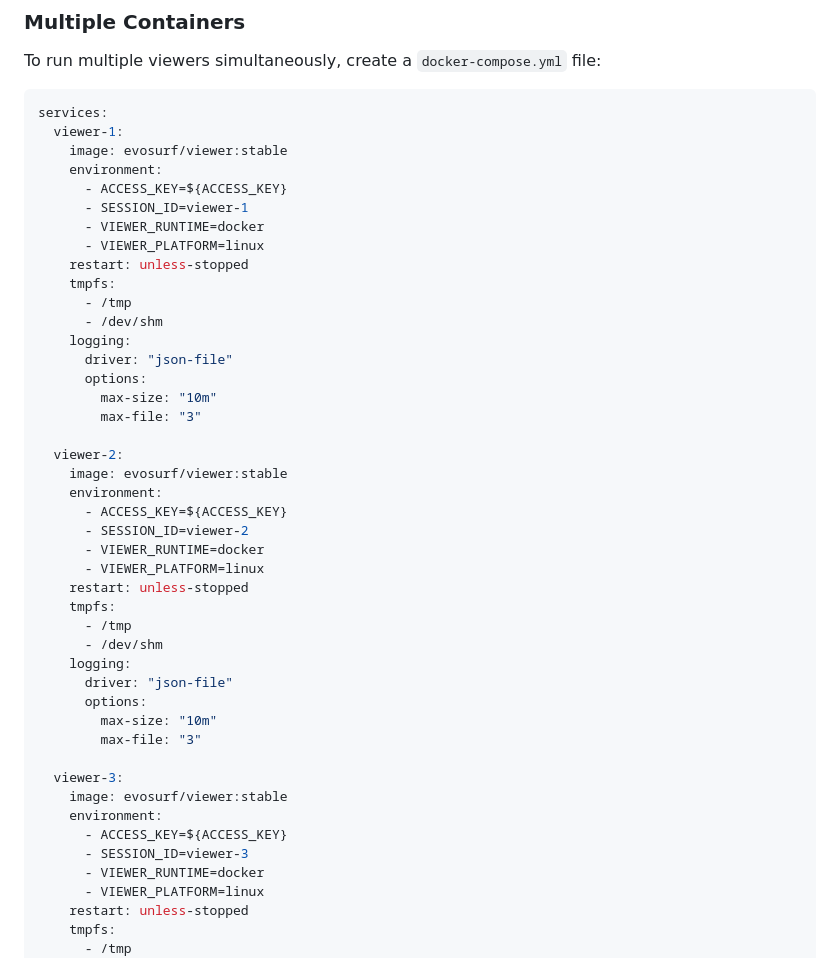
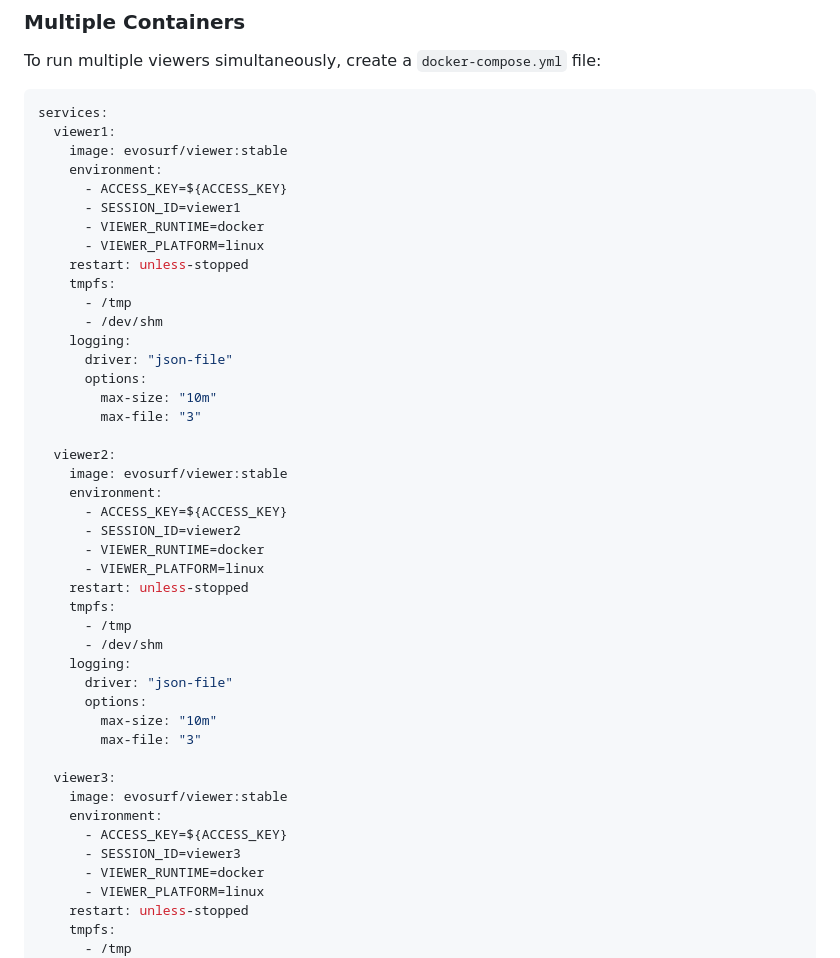
Before and after one commit to Reltoweb/Evosurf, a Markdown page: viewer-headless/DOCKERHUB_README.md, the part around the change. GitHub-like rendering.

Commit message:
Clarify multi-container Docker Hub docs

````diff
--- a/viewer-headless/DOCKERHUB_README.md
+++ b/viewer-headless/DOCKERHUB_README.md
@@ -71,11 +71,11 @@ To run multiple viewers simultaneously, create a `docker-compose.yml` file:
 
 ```yaml
 services:
-  viewer-1:
+  viewer1:
     image: evosurf/viewer:stable
     environment:
       - ACCESS_KEY=${ACCESS_KEY}
-      - SESSION_ID=viewer-1
+      - SESSION_ID=viewer1
       - VIEWER_RUNTIME=docker
       - VIEWER_PLATFORM=linux
     restart: unless-stopped
@@ -88,11 +88,11 @@ services:
         max-size: "10m"
         max-file: "3"
 
-  viewer-2:
+  viewer2:
     image: evosurf/viewer:stable
     environment:
       - ACCESS_KEY=${ACCESS_KEY}
-      - SESSION_ID=viewer-2
+      - SESSION_ID=viewer2
       - VIEWER_RUNTIME=docker
       - VIEWER_PLATFORM=linux
     restart: unless-stopped
@@ -105,11 +105,11 @@ services:
         max-size: "10m"
         max-file: "3"
 
-  viewer-3:
+  viewer3:
     image: evosurf/viewer:stable
     environment:
       - ACCESS_KEY=${ACCESS_KEY}
-      - SESSION_ID=viewer-3
+      - SESSION_ID=viewer3
       - VIEWER_RUNTIME=docker
       - VIEWER_PLATFORM=linux
     restart: unless-stopped
````
